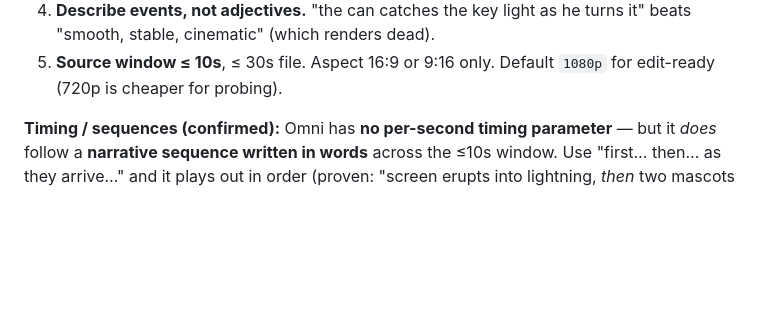
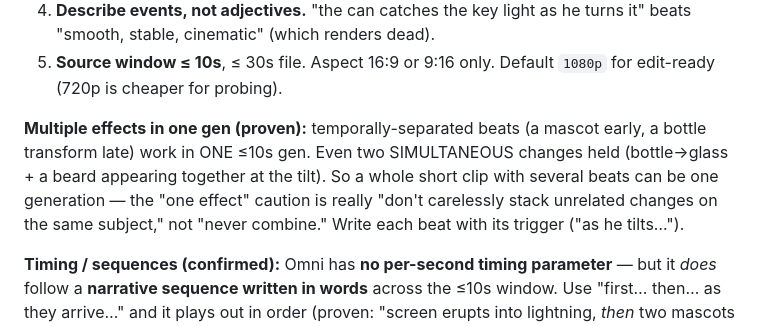
Before and after one commit to mrdainami/omni-video-director, a Markdown page: prompts/_formula.md, the part around the change. GitHub-like rendering; blank space fills up the shorter version.

Commit message:
Refine Omni learnings: multi-effect + simultaneous transforms in one gen held; character placement variable-not-impossible; fluffy ref matched

```diff
--- a/prompts/_formula.md
+++ b/prompts/_formula.md
@@ -24,6 +24,8 @@ optics/materials/physics>.
 3. **No real text / fine branding via Omni** — it garbles small type. Large flat artwork on a slowly rotating surface *sometimes* works (rotation past ~180° can repeat the wrong face). Real text, logos, infographics → `graphic-design` (GPT-Image-2) or a HyperFrames overlay at assembly.
 4. **Describe events, not adjectives.** "the can catches the key light as he turns it" beats "smooth, stable, cinematic" (which renders dead).
 5. **Source window ≤ 10s**, ≤ 30s file. Aspect 16:9 or 9:16 only. Default `1080p` for edit-ready (720p is cheaper for probing).
+
+**Multiple effects in one gen (proven):** temporally-separated beats (a mascot early, a bottle transform late) work in ONE ≤10s gen. Even two SIMULTANEOUS changes held (bottle→glass + a beard appearing together at the tilt). So a whole short clip with several beats can be one generation — the "one effect" caution is really "don't carelessly stack unrelated changes on the same subject," not "never combine." Write each beat with its trigger ("as he tilts…").
 
 **Timing / sequences (confirmed):** Omni has **no per-second timing parameter** — but it *does* follow a **narrative sequence written in words** across the ≤10s window. Use "first… then… as they arrive…" and it plays out in order (proven: "screen erupts into lightning, *then* two mascots run in, *then* a card pops up" rendered exactly that order). You direct order + beats with words, not timestamps.
 
```
Also changed, not shown: 1 other file.
